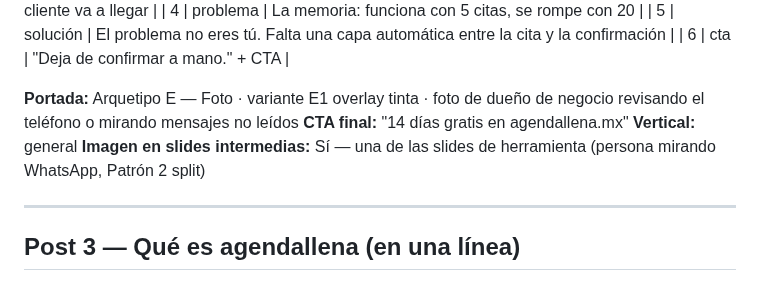
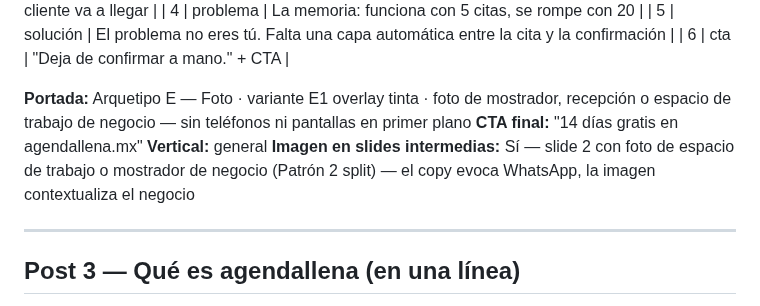
Before and after one commit to eugeniocez/agendallena-mx, a Markdown page: docs/marketing/instagram-launch-plan.md, the part around the change. GitHub-like rendering.

Commit message:
fix(docs): corregir fotos del Post 2 — sin teléfonos ni pantallas
La portada y la slide intermedia pedían fotos de personas mirando
teléfono/WhatsApp, lo que viola la regla del design system. Cambiadas
a mostrador o espacio de trabajo; el copy hace el trabajo de evocar
WhatsApp.

Co-Authored-By: Claude Sonnet 4.6 <noreply@anthropic.com>

```diff
--- a/docs/marketing/instagram-launch-plan.md
+++ b/docs/marketing/instagram-launch-plan.md
@@ -40,10 +40,10 @@
 | 5 | solución | El problema no eres tú. Falta una capa automática entre la cita y la confirmación |
 | 6 | cta | "Deja de confirmar a mano." + CTA |
 
-**Portada:** Arquetipo E — Foto · variante E1 overlay tinta · foto de dueño de negocio revisando el teléfono o mirando mensajes no leídos
+**Portada:** Arquetipo E — Foto · variante E1 overlay tinta · foto de mostrador, recepción o espacio de trabajo de negocio — sin teléfonos ni pantallas en primer plano
 **CTA final:** "14 días gratis en agendallena.mx"
 **Vertical:** general
-**Imagen en slides intermedias:** Sí — una de las slides de herramienta (persona mirando WhatsApp, Patrón 2 split)
+**Imagen en slides intermedias:** Sí — slide 2 con foto de espacio de trabajo o mostrador de negocio (Patrón 2 split) — el copy evoca WhatsApp, la imagen contextualiza el negocio
 
 ---
 
```
